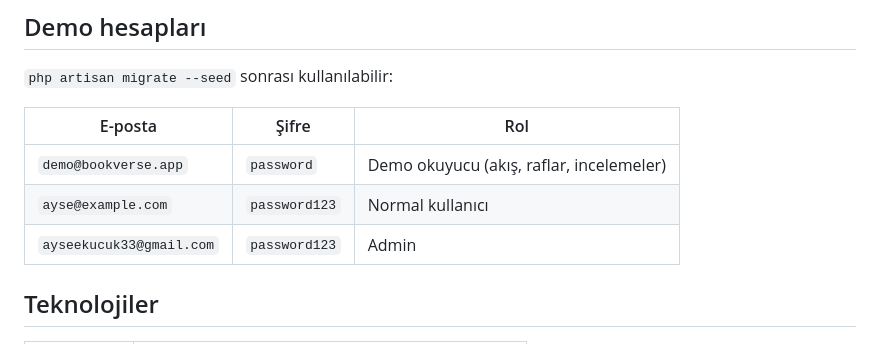
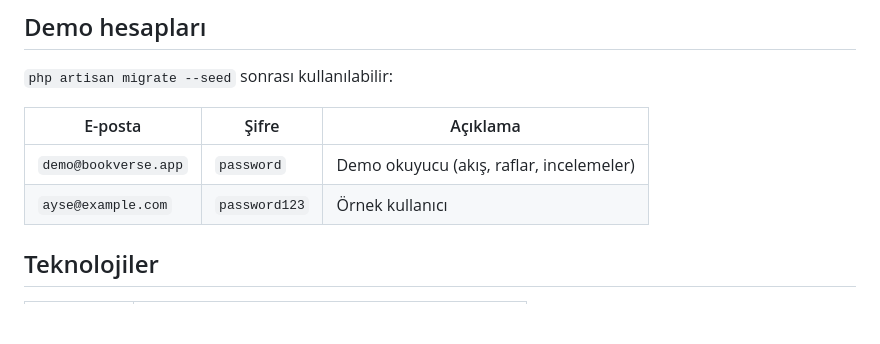
Before and after one commit to ayse-kucuk/bookverse-app, a Markdown page: README.md, the part around the change. GitHub-like rendering; blank space fills up the shorter version.

Commit message:
README güncellendi

```diff
--- a/README.md
+++ b/README.md
@@ -26,11 +26,10 @@ Sosyal okuma platformu — kitap keşfet, rafına ekle, düşüncelerini paylaş
 
 `php artisan migrate --seed` sonrası kullanılabilir:
 
-| E-posta | Şifre | Rol |
-|---------|-------|-----|
+| E-posta | Şifre | Açıklama |
+|---------|-------|----------|
 | `demo@bookverse.app` | `password` | Demo okuyucu (akış, raflar, incelemeler) |
-| `ayse@example.com` | `password123` | Normal kullanıcı |
-| `ayseekucuk33@gmail.com` | `password123` | Admin |
+| `ayse@example.com` | `password123` | Örnek kullanıcı |
 
 ## Teknolojiler
 
```
